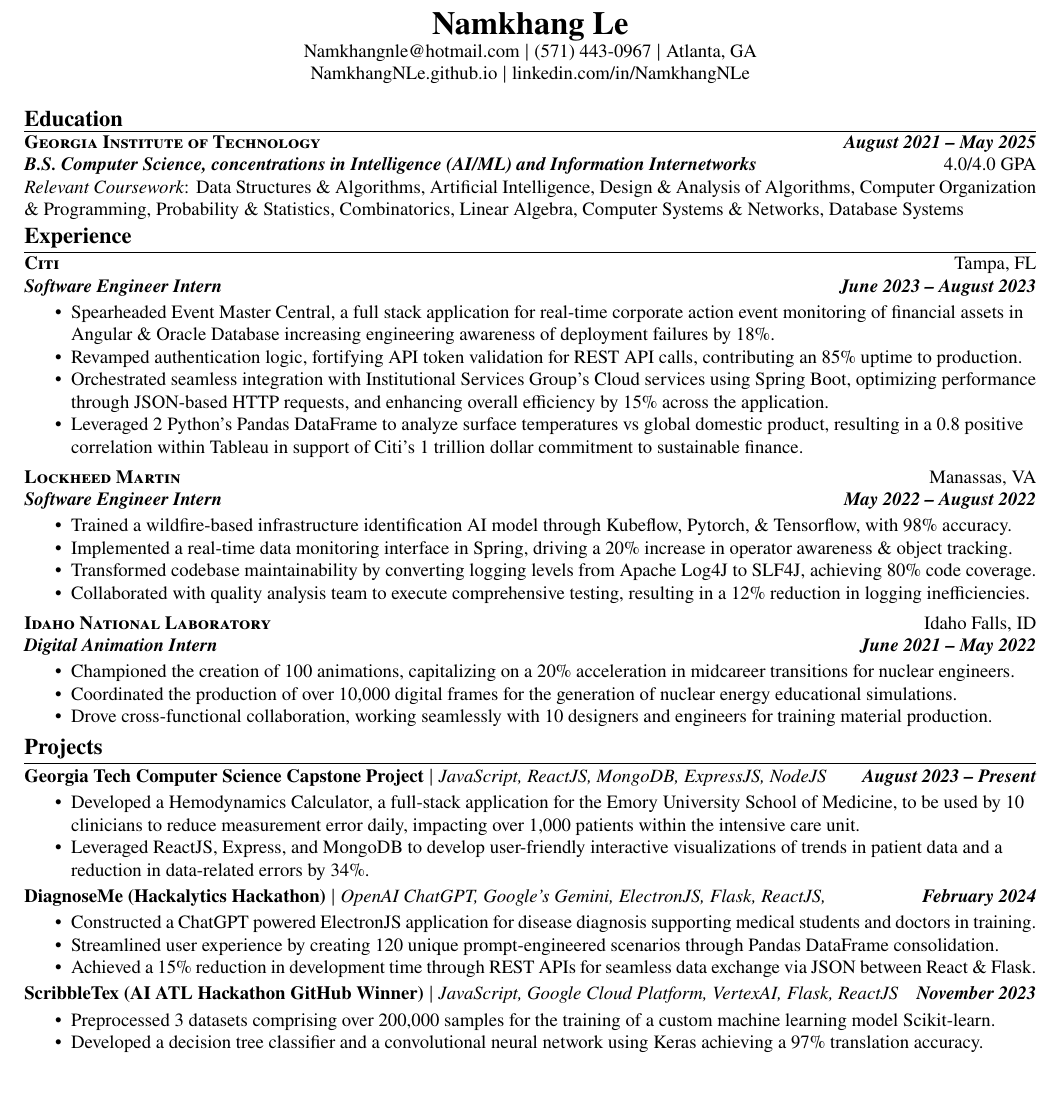
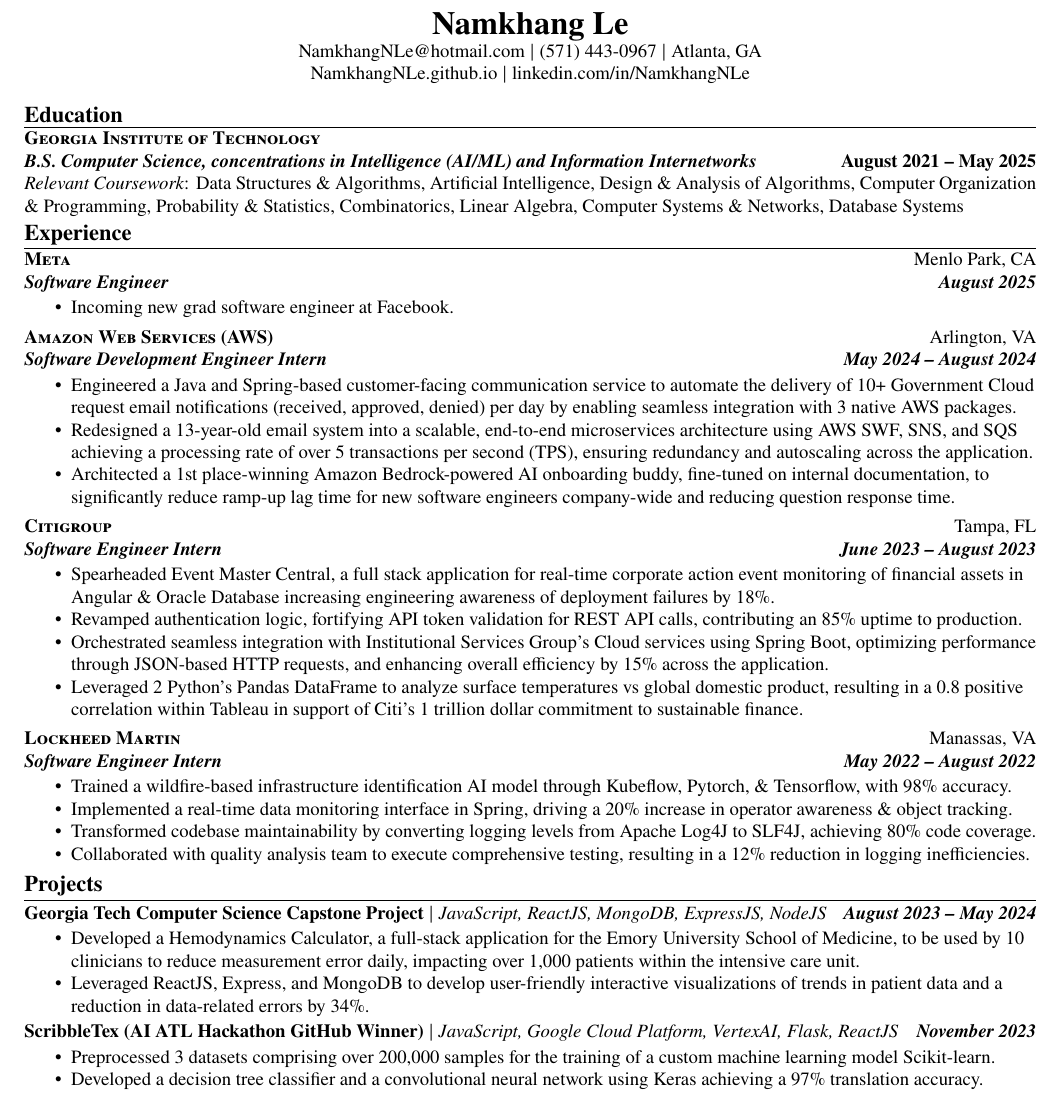
Before and after one commit to NamkhangNLe/Resume, a LaTeX CV (Namkhang_Le_Resume.tex): part of the page, cut so that both start at the same text. Compiled offline with pdfLaTeX.

Commit message:
Update Namkhang_Le_Resume.tex

```diff
--- a/Namkhang_Le_Resume.tex
+++ b/Namkhang_Le_Resume.tex
@@ -8,7 +8,7 @@
 
 \begin{center}
     \textbf{\LARGE Namkhang Le} \\
-    Namkhangnle@hotmail.com $|$ (571) 443-0967 $|$ Atlanta, GA \\
+    NamkhangNLe@hotmail.com $|$ (571) 443-0967 $|$ Atlanta, GA \\
     \href{https://namkhangnle.github.io/}{NamkhangNLe.github.io} $|$ \href{https://www.linkedin.com/in/namkhangnle/}{linkedin.com/in/NamkhangNLe}
 \end{center}
 
@@ -16,12 +16,24 @@
 
 \sectitle{Education}
 
-\school{Georgia Institute of Technology}{August 2021 -- May 2025}
-{\textbf{\textit{B.S. Computer Science, concentrations in Intelligence (AI/ML) and Information Internetworks}} \hfill 4.0/4.0 GPA \\ \textit{Relevant Coursework}: Data Structures \& Algorithms, Artificial Intelligence, Design \& Analysis of Algorithms, Computer Organization \& Programming, Probability \& Statistics, Combinatorics, Linear Algebra, Computer Systems \& Networks, Database Systems }
+\school{Georgia Institute of Technology} {}
+{\textbf{\textit{B.S. Computer Science, concentrations in Intelligence (AI/ML) and Information Internetworks}} \hfill \textbf{August 2021 -- May 2025} \\ \textit{Relevant Coursework}: Data Structures \& Algorithms, Artificial Intelligence, Design \& Analysis of Algorithms, Computer Organization \& Programming, Probability \& Statistics, Combinatorics, Linear Algebra, Computer Systems \& Networks, Database Systems }
 
 \sectitle{Experience}
 
-    \begin{experience}{Citi}{Tampa, FL}{Software Engineer Intern}{June 2023 -- August 2023}
+    \begin{experience}{Meta}{Menlo Park, CA}{Software Engineer}{August 2025}
+        \item Incoming new grad software engineer at Facebook.
+
+    \end{experience}
+
+    \begin{experience}{Amazon Web Services (AWS)}{Arlington, VA}{Software Development Engineer Intern}{May 2024 -- August 2024}
+        \item Engineered a Java and Spring-based customer-facing communication service to automate the delivery of 10+ Government Cloud request email notifications (received, approved, denied) per day by enabling seamless integration with 3 native AWS packages.
+        \item Redesigned a 13-year-old email system into a scalable, end-to-end microservices architecture using AWS SWF, SNS, and SQS achieving a processing rate of over 5 transactions per second (TPS), ensuring redundancy and autoscaling across the application.
+        \item Architected a 1st place-winning Amazon Bedrock-powered AI onboarding buddy, fine-tuned on internal documentation, to significantly reduce ramp-up lag time for new software engineers company-wide and reducing question response time.
+
+    \end{experience}
+
+    \begin{experience}{Citigroup}{Tampa, FL}{Software Engineer Intern}{June 2023 -- August 2023}
         \item Spearheaded Event Master Central, a full stack application for real-time corporate action event monitoring of financial assets in Angular \& Oracle Database increasing engineering awareness of deployment failures by 18\%.
         \item Revamped authentication logic, fortifying API token validation for REST API calls, contributing an 85\% uptime to production.
         \item Orchestrated seamless integration with Institutional Services Group's Cloud services using Spring Boot, optimizing performance through JSON-based HTTP requests, and enhancing overall efficiency by 15\% across the application.
@@ -36,26 +48,14 @@
 
     \end{experience}
 
-    \begin{experience}{Idaho National Laboratory}{Idaho Falls, ID}{Digital Animation Intern}{June 2021 -- May 2022}
-        \item Championed the creation of 100 animations, capitalizing on a 20\% acceleration in midcareer transitions for nuclear engineers.
-        \item Coordinated the production of over 10,000 digital frames for the generation of nuclear energy educational simulations.
-        \item Drove cross-functional collaboration, working seamlessly with 10 designers and engineers for training material production.
-    \end{experience}
-
 
 \sectitle{Projects}
 
     \vspace{3pt}
 
-    \begin{project}{Georgia Tech Computer Science Capstone Project}{https://github.com/NamkhangNLe/hemodynamics-calculator}{JavaScript, ReactJS, MongoDB, ExpressJS, NodeJS}{August 2023 -- Present}
+    \begin{project}{Georgia Tech Computer Science Capstone Project}{https://github.com/NamkhangNLe/hemodynamics-calculator}{JavaScript, ReactJS, MongoDB, ExpressJS, NodeJS}{August 2023 -- May 2024}
         \item Developed a Hemodynamics Calculator, a full-stack application for the Emory University School of Medicine, to be used by 10 clinicians to reduce measurement error daily, impacting over 1,000 patients within the intensive care unit.
         \item Leveraged ReactJS, Express, and MongoDB to develop user-friendly interactive visualizations of trends in patient data and a reduction in data-related errors by 34\%.
-    \end{project}
-
-    \begin{project}{DiagnoseMe (Hackalytics Hackathon)}{https://devfolio.co/projects/diagnoseme-1992}{OpenAI ChatGPT, Google's Gemini, ElectronJS, Flask, ReactJS, }{February 2024}
-        \item Constructed a ChatGPT powered ElectronJS application for disease diagnosis supporting medical students and doctors in training.
-        \item Streamlined user experience by creating 120 unique prompt-engineered scenarios through Pandas DataFrame consolidation.
-        \item Achieved a 15\% reduction in development time through REST APIs for seamless data exchange via JSON between React \& Flask.
     \end{project}
 
     \begin{project}{ScribbleTex (AI ATL Hackathon GitHub Winner)}{https://devpost.com/software/scribbletex}{JavaScript, Google Cloud Platform, VertexAI, Flask, ReactJS}{November 2023}
```
